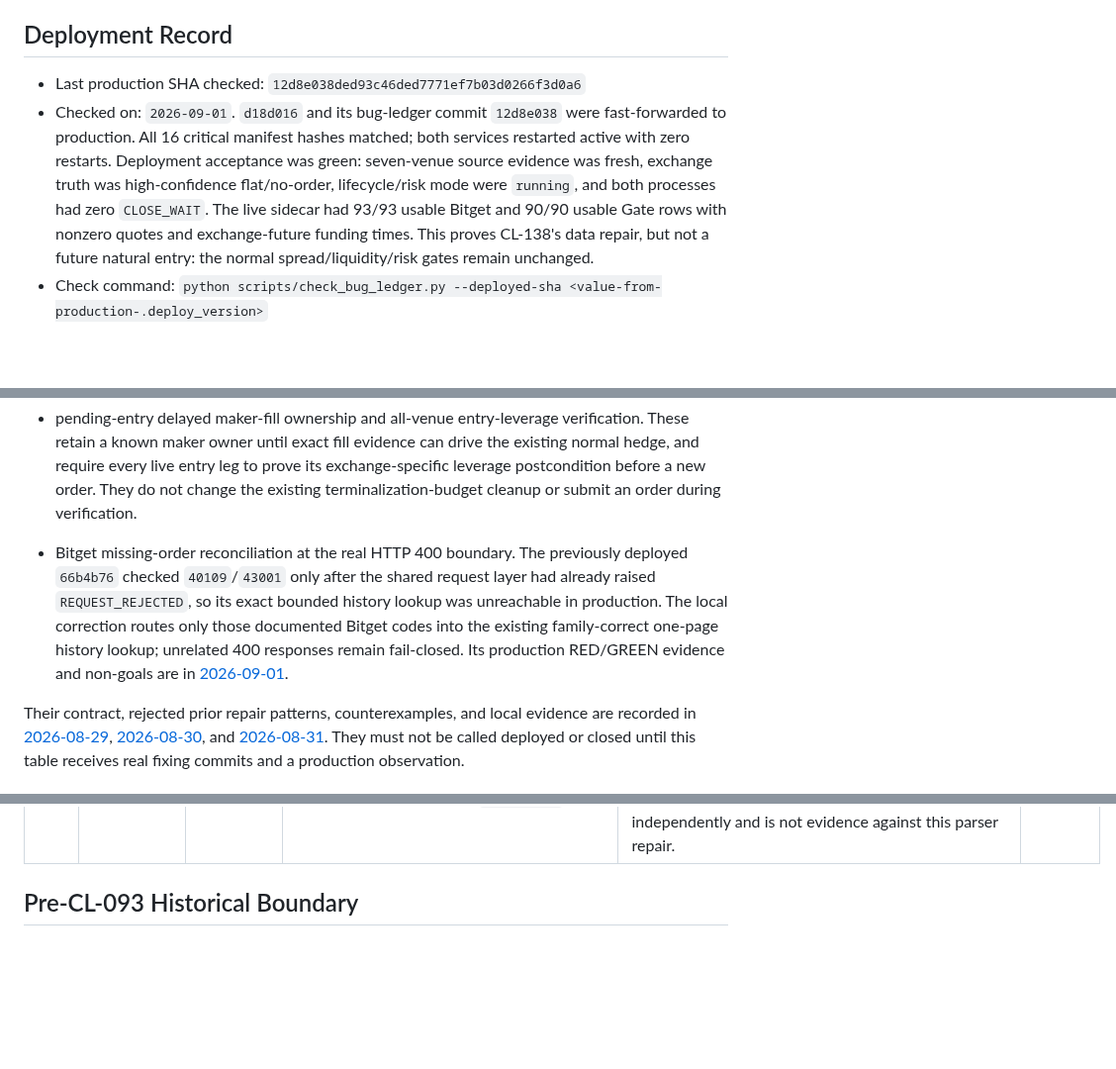
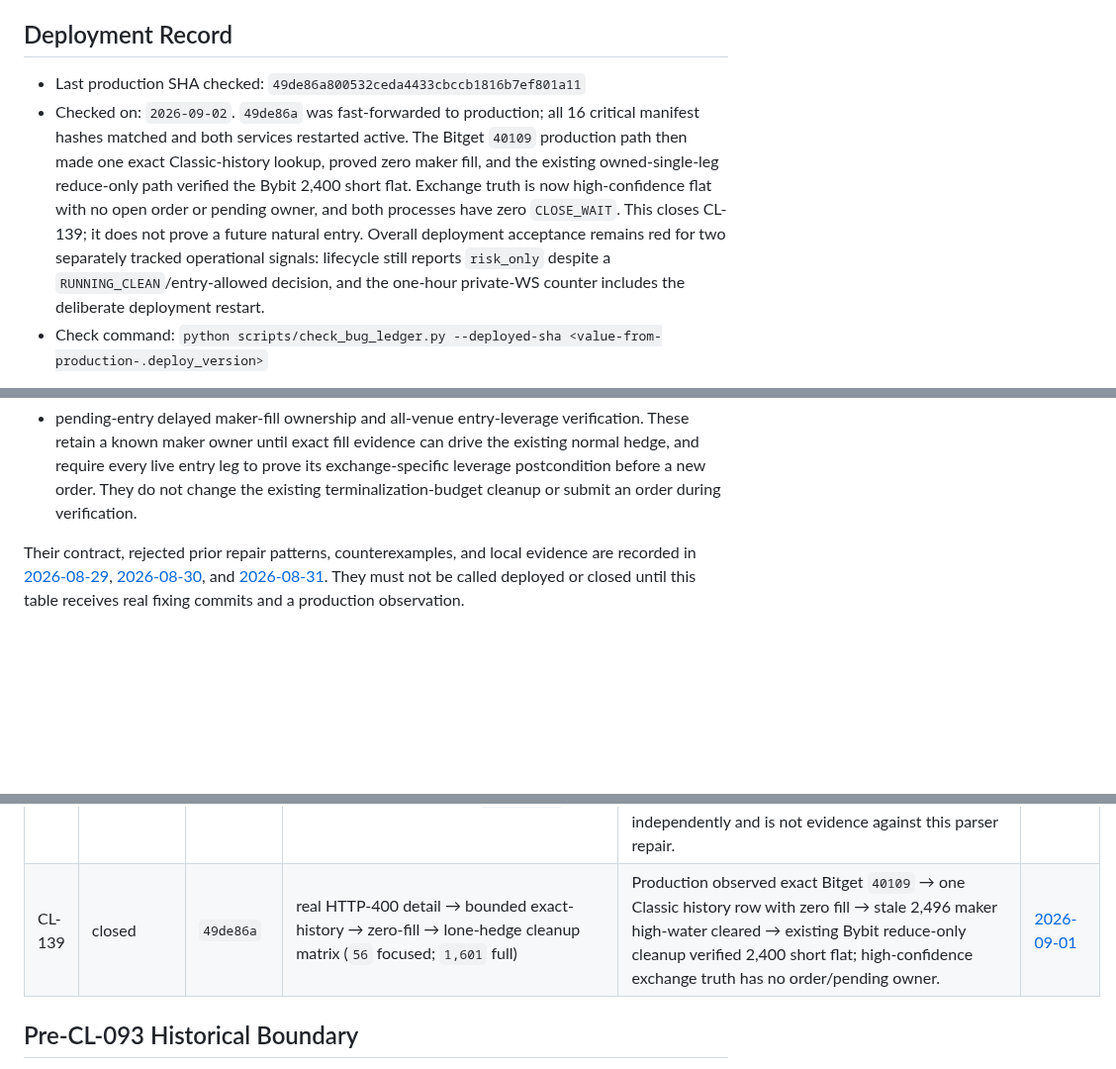
Before and after one commit to 379350697/LightFeeV2, a Markdown page: docs/bugs/ACTIVE.md, 3 parts joined by grey strips. Shown at 99% size. Drawn GitHub-style; blank space fills up the shorter version.

Commit message:
docs(bugs): record bitget production closure

```diff
--- a/docs/bugs/ACTIVE.md
+++ b/docs/bugs/ACTIVE.md
@@ -34,16 +34,18 @@ production-evidence cell.
 
 ## Deployment Record
 
-- Last production SHA checked: `12d8e038ded93c46ded7771ef7b03d0266f3d0a6`
-- Checked on: `2026-09-01`. `d18d016` and its bug-ledger commit `12d8e038`
-  were fast-forwarded to production. All 16 critical manifest hashes matched;
-  both services restarted active with zero restarts. Deployment acceptance was
-  green: seven-venue source evidence was fresh, exchange truth was
-  high-confidence flat/no-order, lifecycle/risk mode were `running`, and both
-  processes had zero `CLOSE_WAIT`. The live sidecar had 93/93 usable Bitget and
-  90/90 usable Gate rows with nonzero quotes and exchange-future funding times.
-  This proves CL-138's data repair, but not a future natural entry: the normal
-  spread/liquidity/risk gates remain unchanged.
+- Last production SHA checked: `49de86a800532ceda4433cbccb1816b7ef801a11`
+- Checked on: `2026-09-02`. `49de86a` was fast-forwarded to production; all 16
+  critical manifest hashes matched and both services restarted active. The
+  Bitget `40109` production path then made one exact Classic-history lookup,
+  proved zero maker fill, and the existing owned-single-leg reduce-only path
+  verified the Bybit 2,400 short flat. Exchange truth is now high-confidence
+  flat with no open order or pending owner, and both processes have zero
+  `CLOSE_WAIT`. This closes CL-139; it does not prove a future natural entry.
+  Overall deployment acceptance remains red for two separately tracked
+  operational signals: lifecycle still reports `risk_only` despite a
+  `RUNNING_CLEAN`/entry-allowed decision, and the one-hour private-WS counter
+  includes the deliberate deployment restart.
 - Check command: `python scripts/check_bug_ledger.py --deployed-sha <value-from-production-.deploy_version>`
 
 The command fails when the recorded SHA differs from the supplied production
@@ -74,14 +76,6 @@ they have a fixing commit. They are **local-green only**, not production facts:
   its exchange-specific leverage postcondition before a new order. They do not
   change the existing terminalization-budget cleanup or submit an order during
   verification.
-
-- Bitget missing-order reconciliation at the real HTTP 400 boundary. The
-  previously deployed `66b4b76` checked `40109`/`43001` only after the shared
-  request layer had already raised `REQUEST_REJECTED`, so its exact bounded
-  history lookup was unreachable in production. The local correction routes
-  only those documented Bitget codes into the existing family-correct one-page
-  history lookup; unrelated 400 responses remain fail-closed. Its production
-  RED/GREEN evidence and non-goals are in [2026-09-01](daily/2026-09-01.md#cl-139--bitget-canceled-maker-misread-as-fill-cancel-and-reconciliation-contract-gaps).
 
 Their contract, rejected prior repair patterns, counterexamples, and local
 evidence are recorded in [2026-08-29](daily/2026-08-29.md),
@@ -134,6 +128,7 @@ until this table receives real fixing commits and a production observation.
 | CL-136 | deployed-awaiting-verification | `079601f` | Aster one-way V3 `userTrades` missing-`reduceOnly` production-shape RED/GREEN; exact order `reduceOnly=false` rejects; legacy generic miss retries once then corrected miss remains terminal; close profile `481 passed`, Aster profile `19 passed` | `f443c10` is live and exchange truth is flat/no-order. Confirm the named ONG debt resolves only when its exact Aster order still proves `FILLED`, `reduceOnly=true`, identity/quantity/price, and quote fee; otherwise it must remain terminal debt. | [2026-08-31](daily/2026-08-31.md#cl-136--aster-v3-one-way-history-row-was-misclassified-as-no-candidate) |
 | CL-137 | deployed-awaiting-verification | `0e0cc7a` | snapshot/tail/rotation/no-snapshot/terminal-owner matrix, operator CLI crash-window path, and terminalizer guard (`778 passed`) | `0e0cc7a` is live: manifest, singleton, deployment acceptance, and post-restart checkpoint passed; exchange truth is high-confidence flat/no-order. Await one ordinary later restart or rotated-tail observation; do not force orders or mutate history. | [2026-08-31](daily/2026-08-31.md#cl-137--snapshot-recovery-replayed-retained-audit-history-as-live-work) |
 | CL-138 | deployed-awaiting-verification | `d18d016` | Gate/Bitget documented-payload parser, metadata-error fail-closed, source→pairing→V1 discovery, cache, and rate-limit matrix; adjacent `638 passed` | `12d8e038` is live: manifest/singleton/acceptance green; Bitget 93/93 and Gate 90/90 usable rows have nonzero quotes and exchange-future funding, with zero `CLOSE_WAIT`. Await only a natural eligible candidate; do not force an order. A separate post-restart Local-L2 diagnostic signal is tracked independently and is not evidence against this parser repair. | [2026-09-01](daily/2026-09-01.md#cl-138--gatebitget-sidecar-market-data-contract-drift) |
+| CL-139 | closed | `49de86a` | real HTTP-400 detail → bounded exact-history → zero-fill → lone-hedge cleanup matrix (`56` focused; `1,601` full) | Production observed exact Bitget `40109` → one Classic history row with zero fill → stale 2,496 maker high-water cleared → existing Bybit reduce-only cleanup verified 2,400 short flat; high-confidence exchange truth has no order/pending owner. | [2026-09-01](daily/2026-09-01.md#cl-139--bitget-canceled-maker-misread-as-fill-cancel-and-reconciliation-contract-gaps) |
 
 ## Pre-CL-093 Historical Boundary
 
```
Also changed, not shown: 1 other file.
